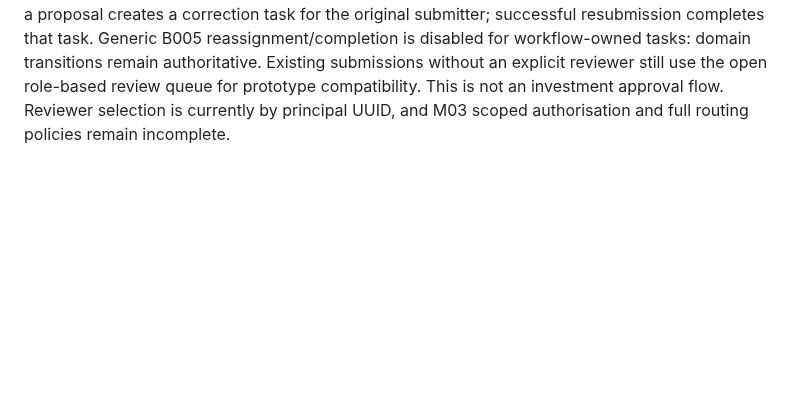
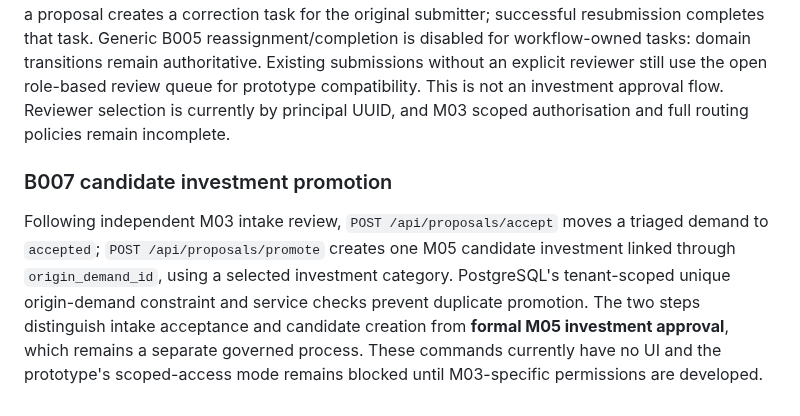
Before and after one commit to squire1310/Strategic_Portfolio_Management, a Markdown page: app/README.md, the part around the change. Drawn GitHub-style; blank space fills up the shorter version.

Commit message:
docs(B007): distinguish demand acceptance and candidate promotion from formal approval

```diff
--- a/app/README.md
+++ b/app/README.md
@@ -98,3 +98,7 @@ M03 draft proposals can be created, edited and submitted with immutable numbered
 ### B006 task handoffs (initial implementation)
 
 Migration [V013](../reconciled-core/migrations/V013__proposal_work_item_handoffs.sql) links optional named reviewer tasks to submitted immutable case revisions. Submitting with `reviewerId` creates a B005 review task in the same database transaction; a designated reviewer must perform its review transition, which completes the review task. Returning a proposal creates a correction task for the original submitter; successful resubmission completes that task. Generic B005 reassignment/completion is disabled for workflow-owned tasks: domain transitions remain authoritative. Existing submissions without an explicit reviewer still use the open role-based review queue for prototype compatibility. This is not an investment approval flow. Reviewer selection is currently by principal UUID, and M03 scoped authorisation and full routing policies remain incomplete.
+
+### B007 candidate investment promotion
+
+Following independent M03 intake review, `POST /api/proposals/accept` moves a triaged demand to `accepted`; `POST /api/proposals/promote` creates one M05 candidate investment linked through `origin_demand_id`, using a selected investment category. PostgreSQL's tenant-scoped unique origin-demand constraint and service checks prevent duplicate promotion. The two steps distinguish intake acceptance and candidate creation from **formal M05 investment approval**, which remains a separate governed process. These commands currently have no UI and the prototype's scoped-access mode remains blocked until M03-specific permissions are developed.
```
